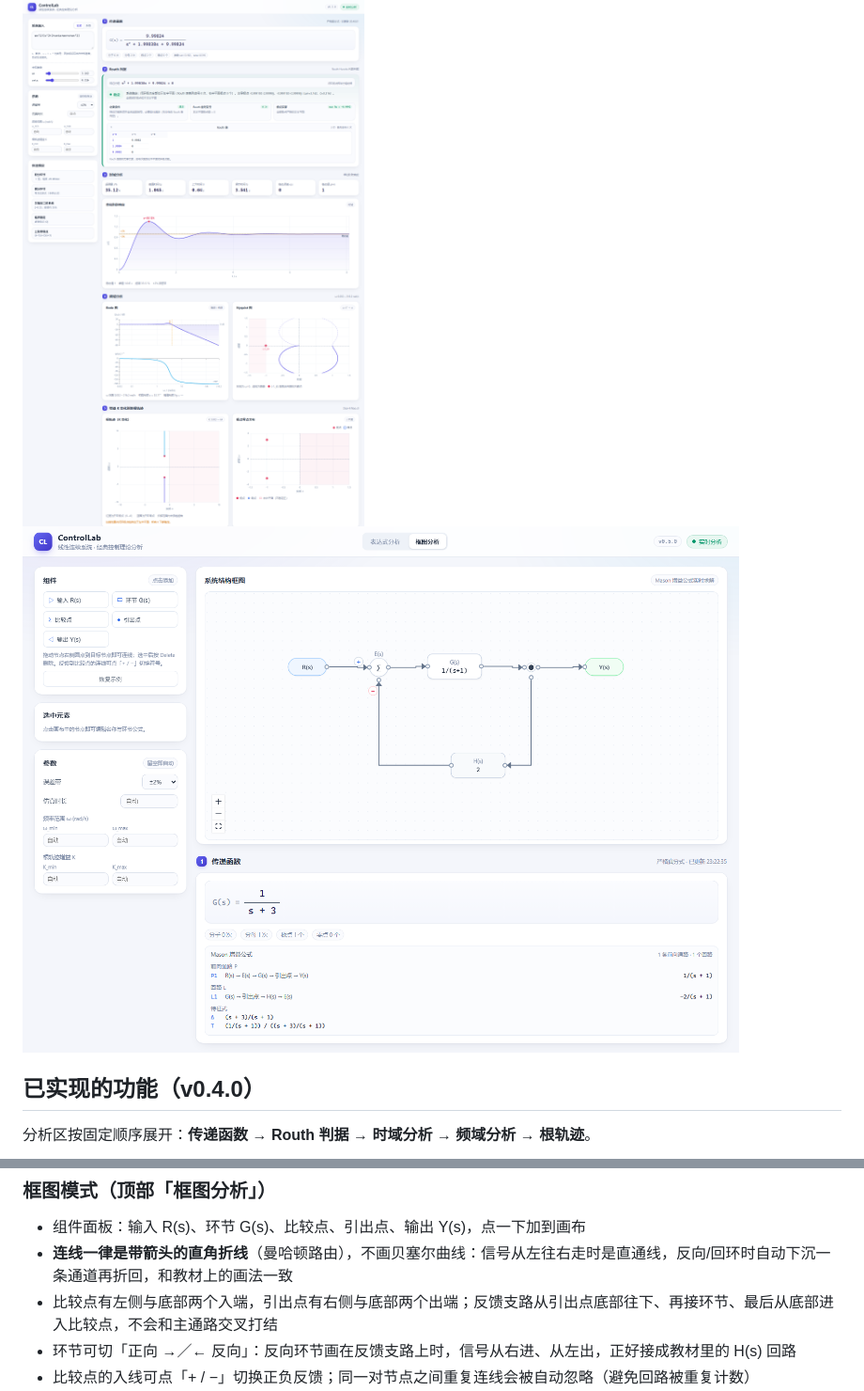
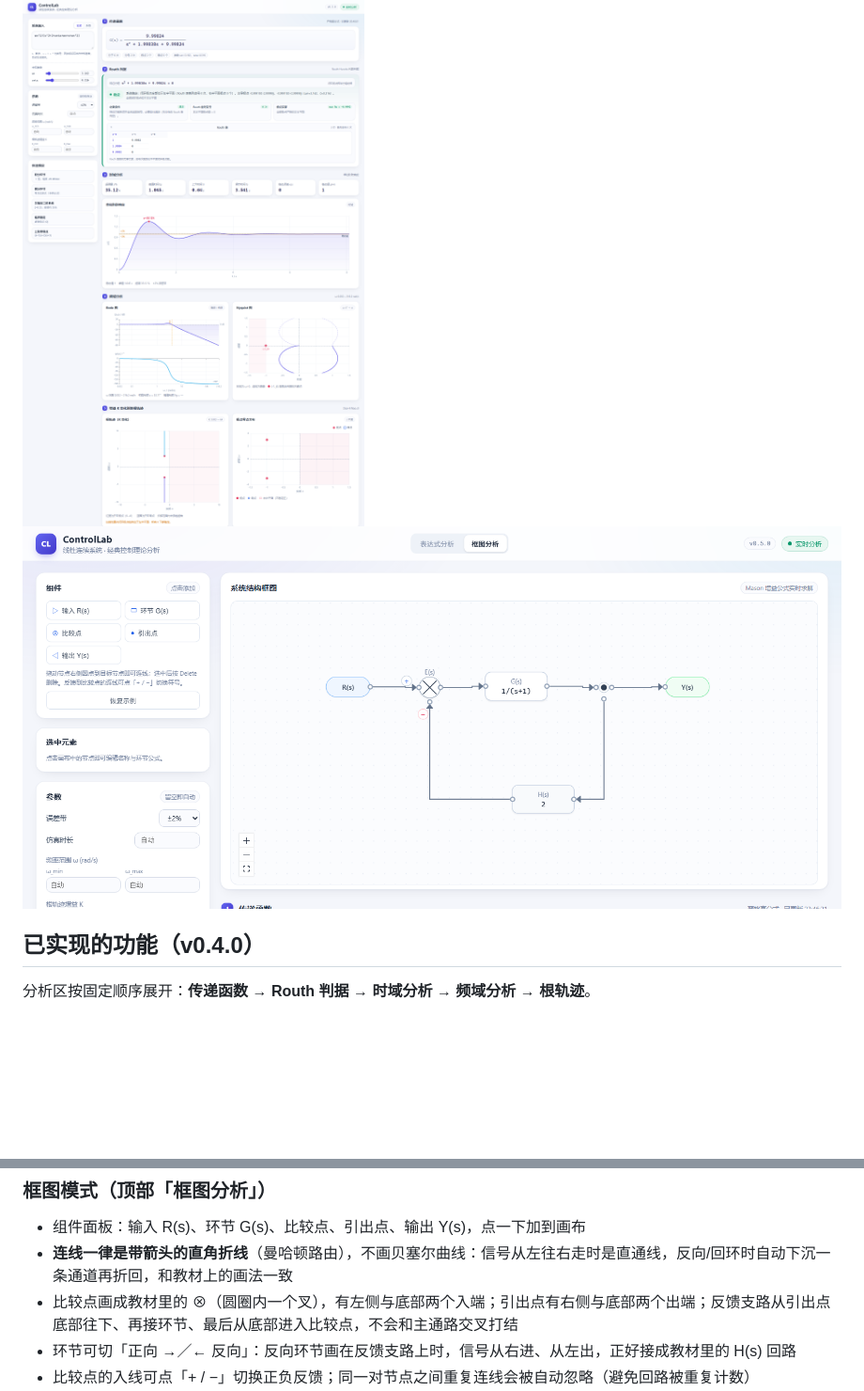
Before and after one commit to 245309/ControlLab, a Markdown page: README.md, 2 parts joined by grey strips. Shown at 94% size. Drawn GitHub-style; pictures changed too: docs/images/diagram.png; blank space fills up the shorter version.

```diff
--- a/README.md
+++ b/README.md
@@ -52,7 +52,7 @@ wn^2/(s^2+2*zeta*wn*s+wn^2)
 
 - 组件面板：输入 R(s)、环节 G(s)、比较点、引出点、输出 Y(s)，点一下加到画布
 - **连线一律是带箭头的直角折线**（曼哈顿路由），不画贝塞尔曲线：信号从左往右走时是直通线，反向/回环时自动下沉一条通道再折回，和教材上的画法一致
-- 比较点有左侧与底部两个入端，引出点有右侧与底部两个出端；反馈支路从引出点底部往下、再接环节、最后从底部进入比较点，不会和主通路交叉打结
+- 比较点画成教材里的 ⊗（圆圈内一个叉），有左侧与底部两个入端；引出点有右侧与底部两个出端；反馈支路从引出点底部往下、再接环节、最后从底部进入比较点，不会和主通路交叉打结
 - 环节可切「正向 →／← 反向」：反向环节画在反馈支路上时，信号从右进、从左出，正好接成教材里的 H(s) 回路
 - 比较点的入线可点「+ / −」切换正负反馈；同一对节点之间重复连线会被自动忽略（避免回路被重复计数）
 - 环节公式支持预设（比例 K、积分 1/s、惯性 1/(Ts+1)、二阶、超前/滞后…）或手写任意表达式，写 `K`、`T`、`wn` 等未知参数同样会出现滑块
```
Also changed, not shown: docs/architecture.md (+1 -1 lines), 3 other files.
